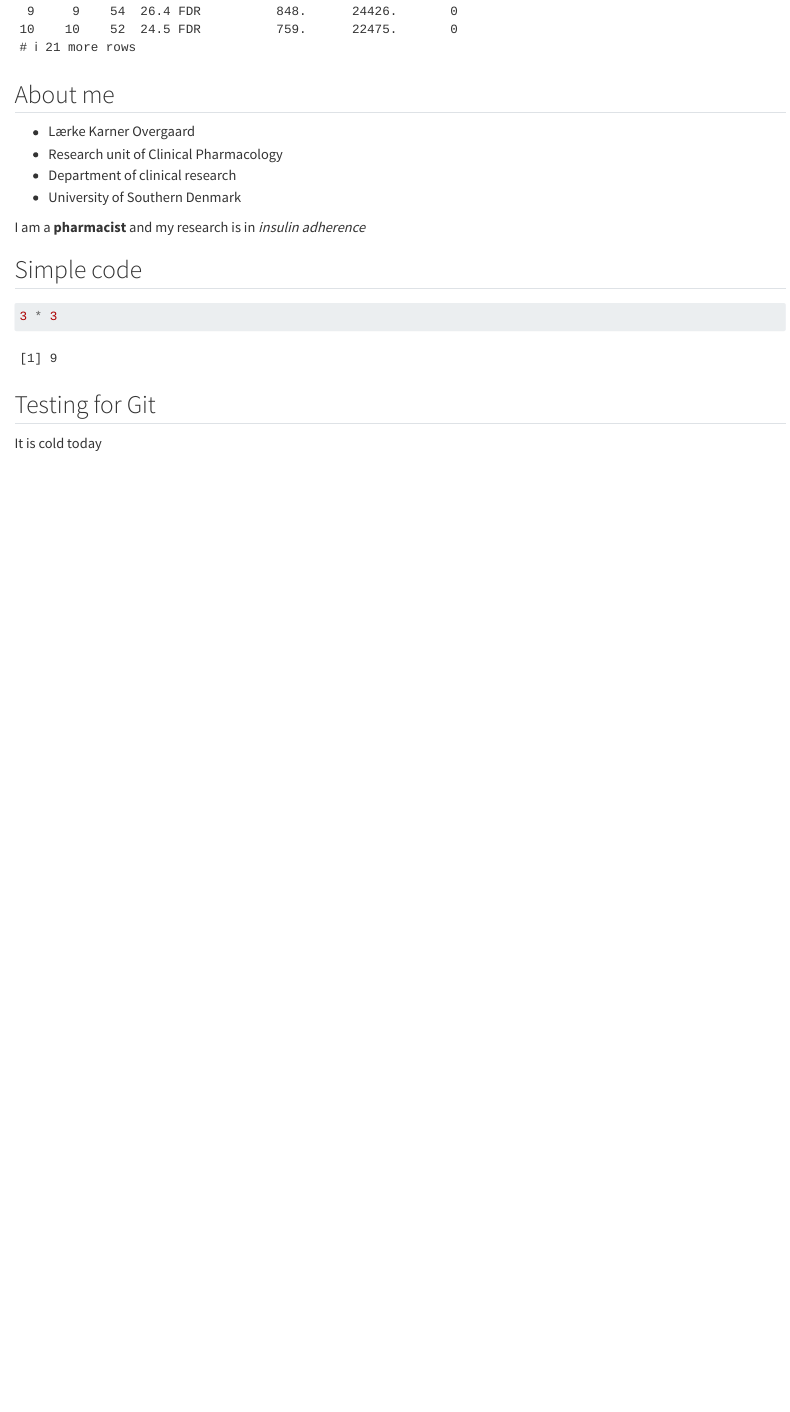
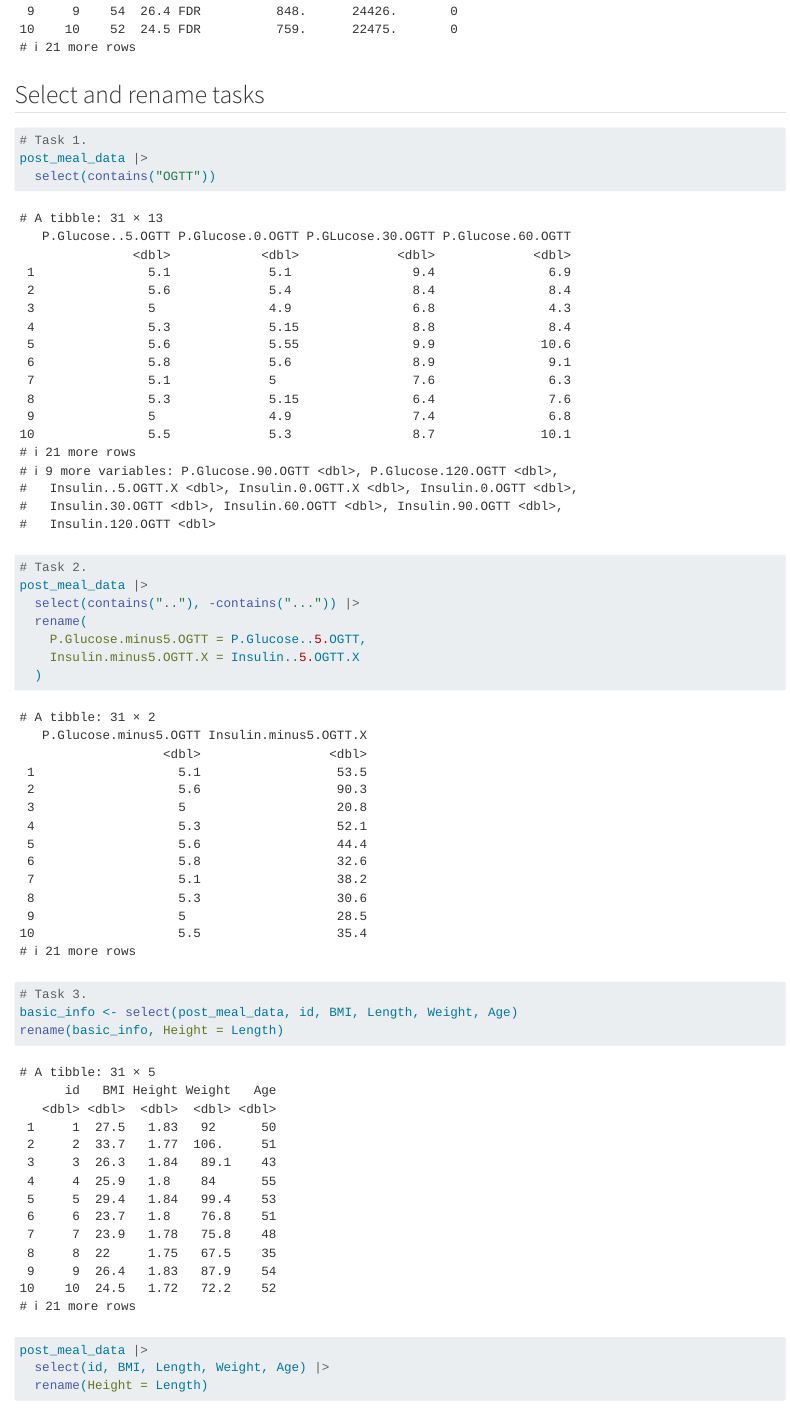
Before and after one commit to lko1802/LearningR, a Quarto document (docs/learning.qmd): the page in a window 1100 px wide, from 11840 px down. Rendered offline with R 4.5, knitr and Pandoc in place of Quarto, with nearby package versions; long lines of code are wrapped.

Commit message:
Select and rename task

````diff
--- a/docs/learning.qmd
+++ b/docs/learning.qmd
@@ -131,3 +131,4 @@ small_post_meal_data |> # renaming multiple characters at once
     )
 ```
 
+## Select and rename tasks
@@ -134,3 +137,24 @@ small_post_meal_data |> # renaming multiple characters at once
+# Task 1.
+post_meal_data |>
+  select(contains("OGTT"))
+
+# Task 2.
+post_meal_data |>
+  select(contains(".."), -contains("...")) |>
+  rename(
+    P.Glucose.minus5.OGTT = P.Glucose..5.OGTT,
+    Insulin.minus5.OGTT.X = Insulin..5.OGTT.X
+  )
+
+# Task 3.
+basic_info <- select(post_meal_data, id, BMI, Length, Weight, Age)
+rename(basic_info, Height = Length)
+
+post_meal_data |>
+  select(id, BMI, Length, Weight, Age) |>
+  rename(Height = Length)
+```
+
 
 ## About me
 
````
Also changed, not shown: docs/learning.qmd (2 more changed lines), 1 other file.
